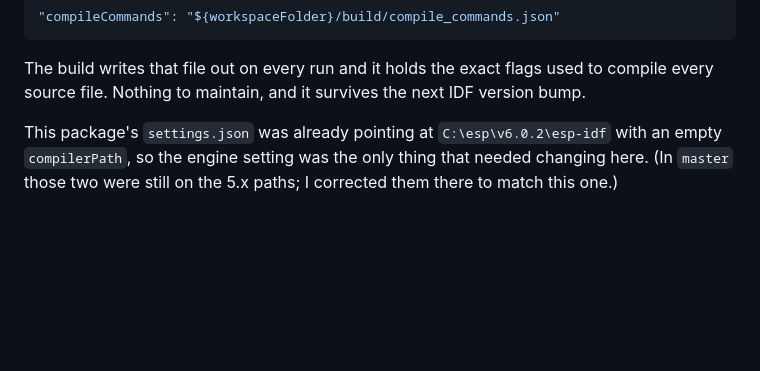
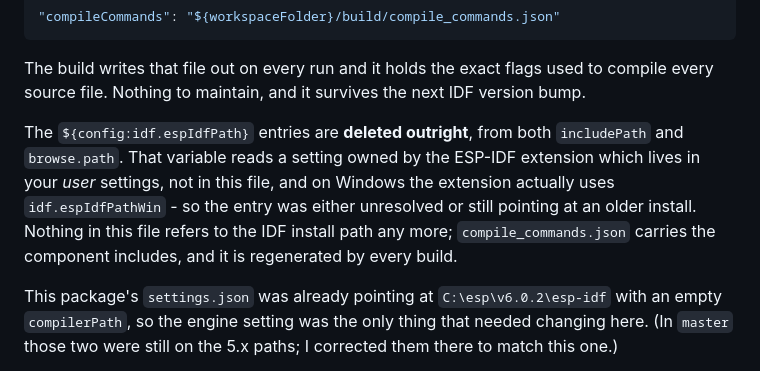
Before and after one commit to anirudhatalmale6-alt/freetarget-esp-idf6-migration, a Markdown page: ESP32-Development/MIGRATION-IDF6.md, the part around the change. GitHub-like rendering; blank space fills up the shorter version.

```diff
--- a/ESP32-Development/MIGRATION-IDF6.md
+++ b/ESP32-Development/MIGRATION-IDF6.md
@@ -138,6 +138,14 @@ It now reads `build/compile_commands.json` instead:
 The build writes that file out on every run and it holds the exact flags used
 to compile every source file. Nothing to maintain, and it survives the next
 IDF version bump.
+
+The `${config:idf.espIdfPath}` entries are **deleted outright**, from both
+`includePath` and `browse.path`. That variable reads a setting owned by the
+ESP-IDF extension which lives in your *user* settings, not in this file, and
+on Windows the extension actually uses `idf.espIdfPathWin` - so the entry was
+either unresolved or still pointing at an older install. Nothing in this file
+refers to the IDF install path any more; `compile_commands.json` carries the
+component includes, and it is regenerated by every build.
 
 This package's `settings.json` was already pointing at
 `C:\esp\v6.0.2\esp-idf` with an empty `compilerPath`, so the engine setting
```
Also changed, not shown: ESP32-master/MIGRATION-IDF6.md (+8 -0 lines).
